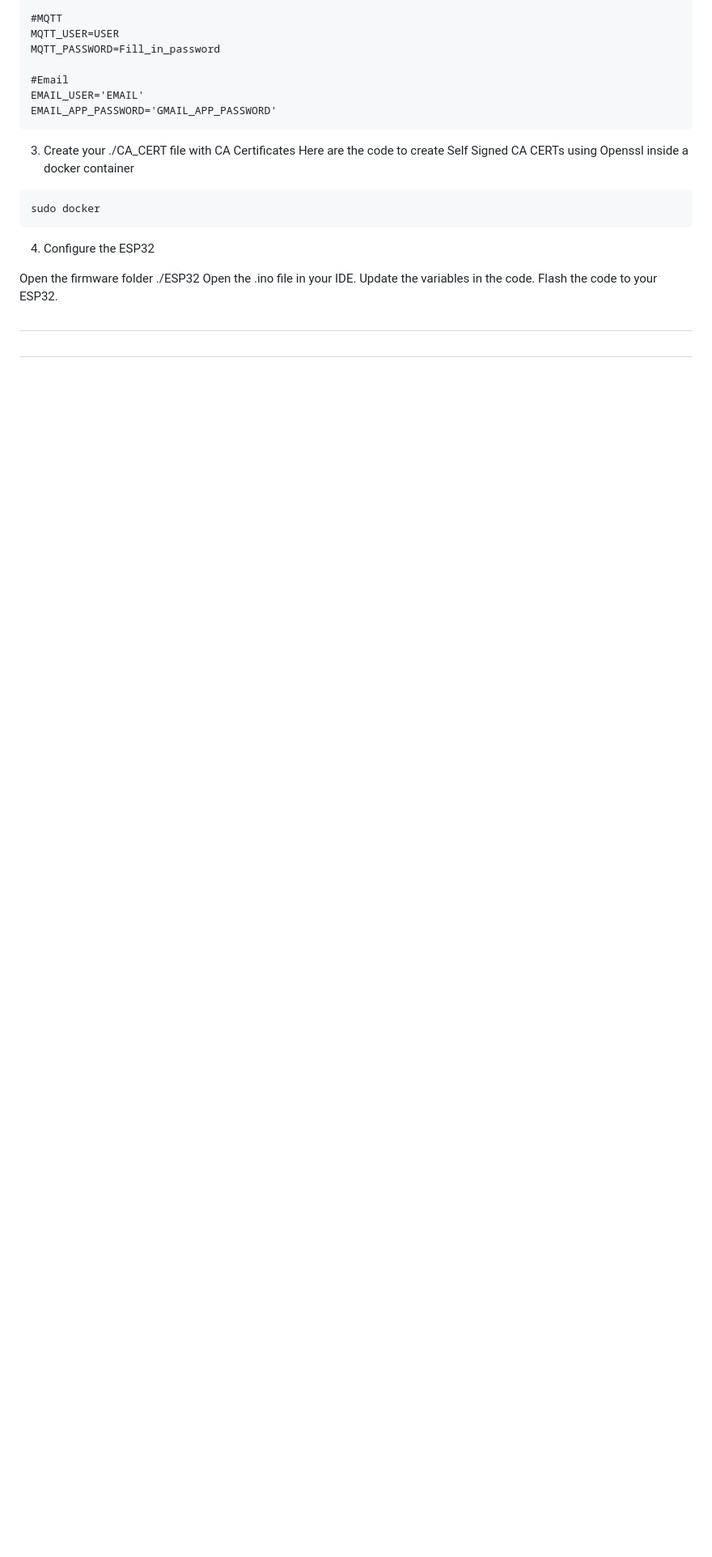
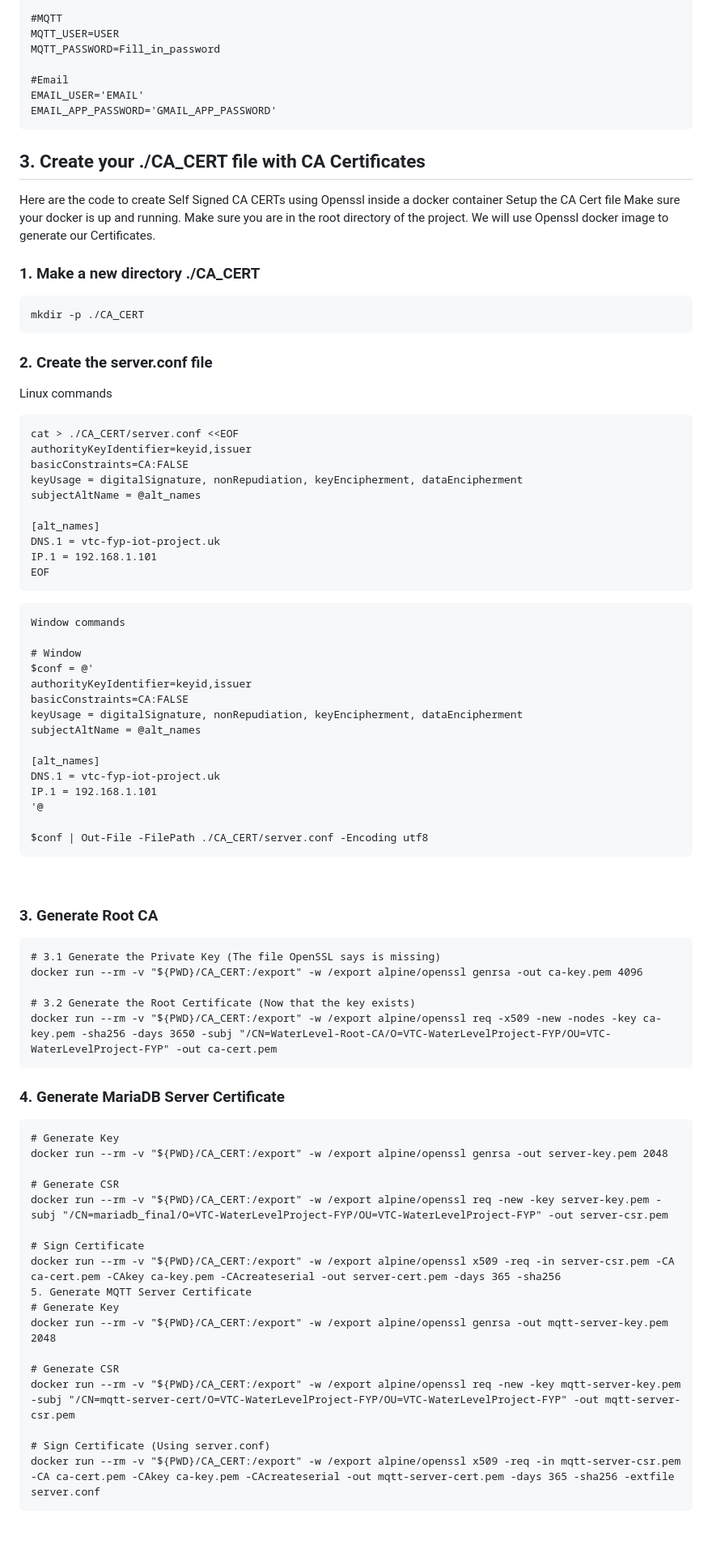
Before and after one commit to vtcfypiotproject/WaterLevelProject-public, a Markdown page: README.md, the part around one of its changes. Shown at 81% size. GitHub-like rendering; blank space fills up the shorter version.

````diff
--- a/README.md
+++ b/README.md
@@ -125,20 +125,79 @@ EMAIL_USER='EMAIL'
 EMAIL_APP_PASSWORD='GMAIL_APP_PASSWORD'
 ```
 
-3. Create your ./CA_CERT file with CA Certificates
+## 3. Create your ./CA_CERT file with CA Certificates
 Here are the code to create Self Signed CA CERTs using Openssl inside a docker container
+Setup the CA Cert file
+Make sure your docker is up and running.
+Make sure you are in the root directory of the project.
+We will use Openssl docker image to generate our Certificates.
 
+
+
+### 1. Make a new directory ./CA_CERT
 ```
-sudo docker
+mkdir -p ./CA_CERT
+```
+### 2. Create the server.conf file
+
+Linux commands
+```
+cat > ./CA_CERT/server.conf <<EOF
+authorityKeyIdentifier=keyid,issuer
+basicConstraints=CA:FALSE
+keyUsage = digitalSignature, nonRepudiation, keyEncipherment, dataEncipherment
+subjectAltName = @alt_names
+
+[alt_names]
+DNS.1 = vtc-fyp-iot-project.uk
+IP.1 = 192.168.1.101
+EOF
+```
+```
+Window commands
+
+# Window
+$conf = @'
+authorityKeyIdentifier=keyid,issuer
+basicConstraints=CA:FALSE
+keyUsage = digitalSignature, nonRepudiation, keyEncipherment, dataEncipherment
+subjectAltName = @alt_names
+
+[alt_names]
+DNS.1 = vtc-fyp-iot-project.uk
+IP.1 = 192.168.1.101
+'@
+
+$conf | Out-File -FilePath ./CA_CERT/server.conf -Encoding utf8
 ```
 
-4. Configure the ESP32
+### 3. Generate Root CA
+```
+# 3.1 Generate the Private Key (The file OpenSSL says is missing)
+docker run --rm -v "${PWD}/CA_CERT:/export" -w /export alpine/openssl genrsa -out ca-key.pem 4096
 
-Open the firmware folder ./ESP32
-Open the .ino file in your IDE.
-Update the variables in the code.
-Flash the code to your ESP32.
+# 3.2 Generate the Root Certificate (Now that the key exists)
+docker run --rm -v "${PWD}/CA_CERT:/export" -w /export alpine/openssl req -x509 -new -nodes -key ca-key.pem -sha256 -days 3650 -subj "/CN=WaterLevel-Root-CA/O=VTC-WaterLevelProject-FYP/OU=VTC-WaterLevelProject-FYP" -out ca-cert.pem
+```
 
-##
+### 4. Generate MariaDB Server Certificate
+```
+# Generate Key
+docker run --rm -v "${PWD}/CA_CERT:/export" -w /export alpine/openssl genrsa -out server-key.pem 2048
 
-##
+# Generate CSR
+docker run --rm -v "${PWD}/CA_CERT:/export" -w /export alpine/openssl req -new -key server-key.pem -subj "/CN=mariadb_final/O=VTC-WaterLevelProject-FYP/OU=VTC-WaterLevelProject-FYP" -out server-csr.pem
+
+# Sign Certificate
+docker run --rm -v "${PWD}/CA_CERT:/export" -w /export alpine/openssl x509 -req -in server-csr.pem -CA ca-cert.pem -CAkey ca-key.pem -CAcreateserial -out server-cert.pem -days 365 -sha256
+5. Generate MQTT Server Certificate
+# Generate Key
+docker run --rm -v "${PWD}/CA_CERT:/export" -w /export alpine/openssl genrsa -out mqtt-server-key.pem 2048
+
+# Generate CSR
+docker run --rm -v "${PWD}/CA_CERT:/export" -w /export alpine/openssl req -new -key mqtt-server-key.pem -subj "/CN=mqtt-server-cert/O=VTC-WaterLevelProject-FYP/OU=VTC-WaterLevelProject-FYP" -out mqtt-server-csr.pem
+
+# Sign Certificate (Using server.conf)
+docker run --rm -v "${PWD}/CA_CERT:/export" -w /export alpine/openssl x509 -req -in mqtt-server-csr.pem -CA ca-cert.pem -CAkey ca-key.pem -CAcreateserial -out mqtt-server-cert.pem -days 365 -sha256 -extfile server.conf
+```
+
````
Also changed, not shown: other parts of README.md (+31 -2 lines).
